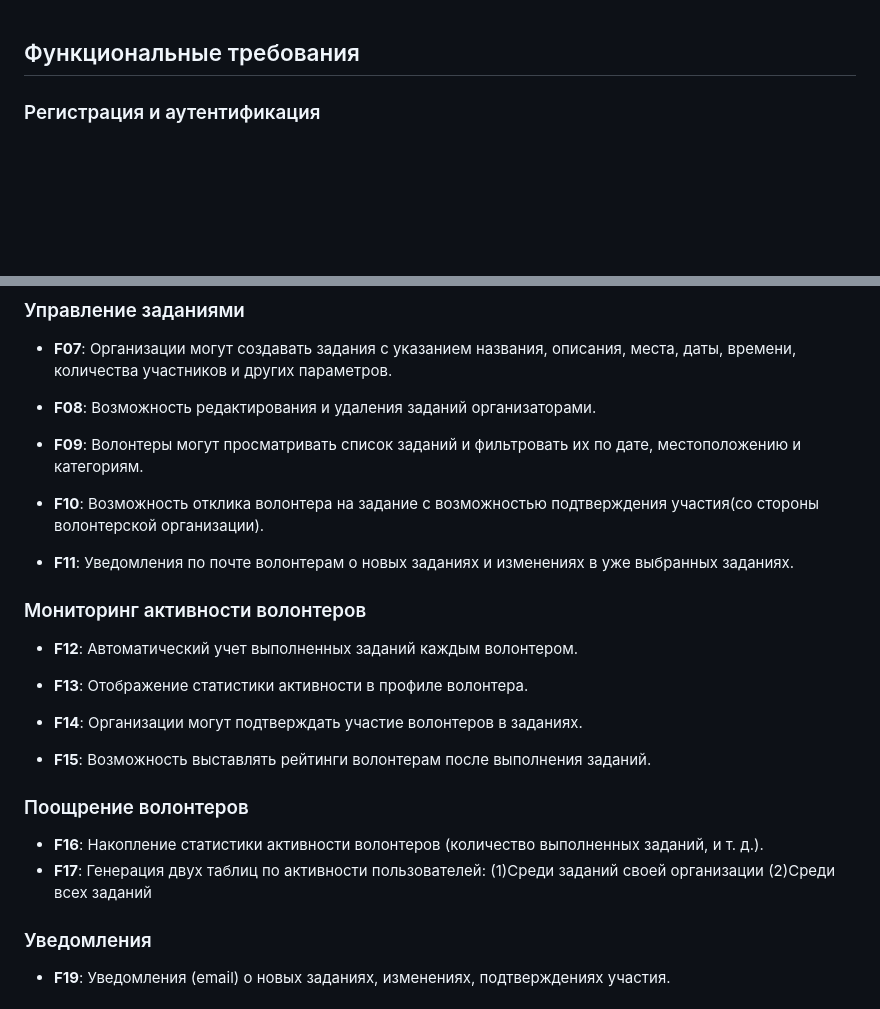
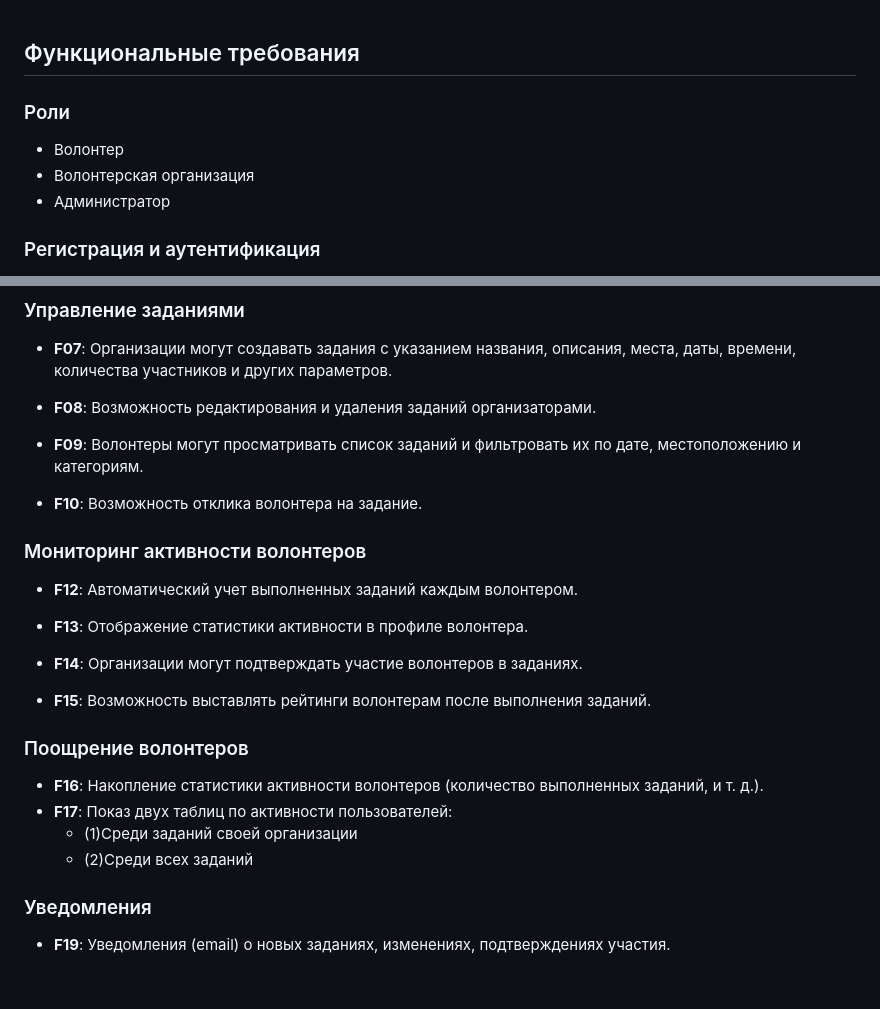
Before and after one commit to den990/daPomogu, a Markdown page: architecture/1. Исходные сведения/Требования.md, 2 parts joined by grey strips. Drawn GitHub-style; blank space fills up the shorter version.

Commit message:
Update functional requirements

```diff
--- a/architecture/1. Исходные сведения/Требования.md
+++ b/architecture/1. Исходные сведения/Требования.md
@@ -1,6 +1,11 @@
 
 
 ## Функциональные требования
+
+### Роли
+- Волонтер
+- Волонтерская организация
+- Администратор
 
 ### Регистрация и аутентификация
 
@@ -28,9 +33,7 @@
 
 - **F09**: Волонтеры могут просматривать список заданий и фильтровать их по дате, местоположению и категориям.
 
-- **F10**: Возможность отклика волонтера на задание с возможностью подтверждения участия(со стороны волонтерской организации).
-
-- **F11**: Уведомления по почте волонтерам о новых заданиях и изменениях в уже выбранных заданиях.
+- **F10**: Возможность отклика волонтера на задание.
 
 
 ### Мониторинг активности волонтеров
@@ -47,9 +50,9 @@
 ### Поощрение волонтеров
 
 - **F16**: Накопление статистики активности волонтеров (количество выполненных заданий, и т. д.).
-- **F17**: Генерация двух таблиц по активности пользователей:
-	(1)Среди заданий своей организации
-	(2)Среди всех заданий
+- **F17**: Показ двух таблиц по активности пользователей:
+	- (1)Среди заданий своей организации
+	- (2)Среди всех заданий
 
 ### Уведомления
 
```
